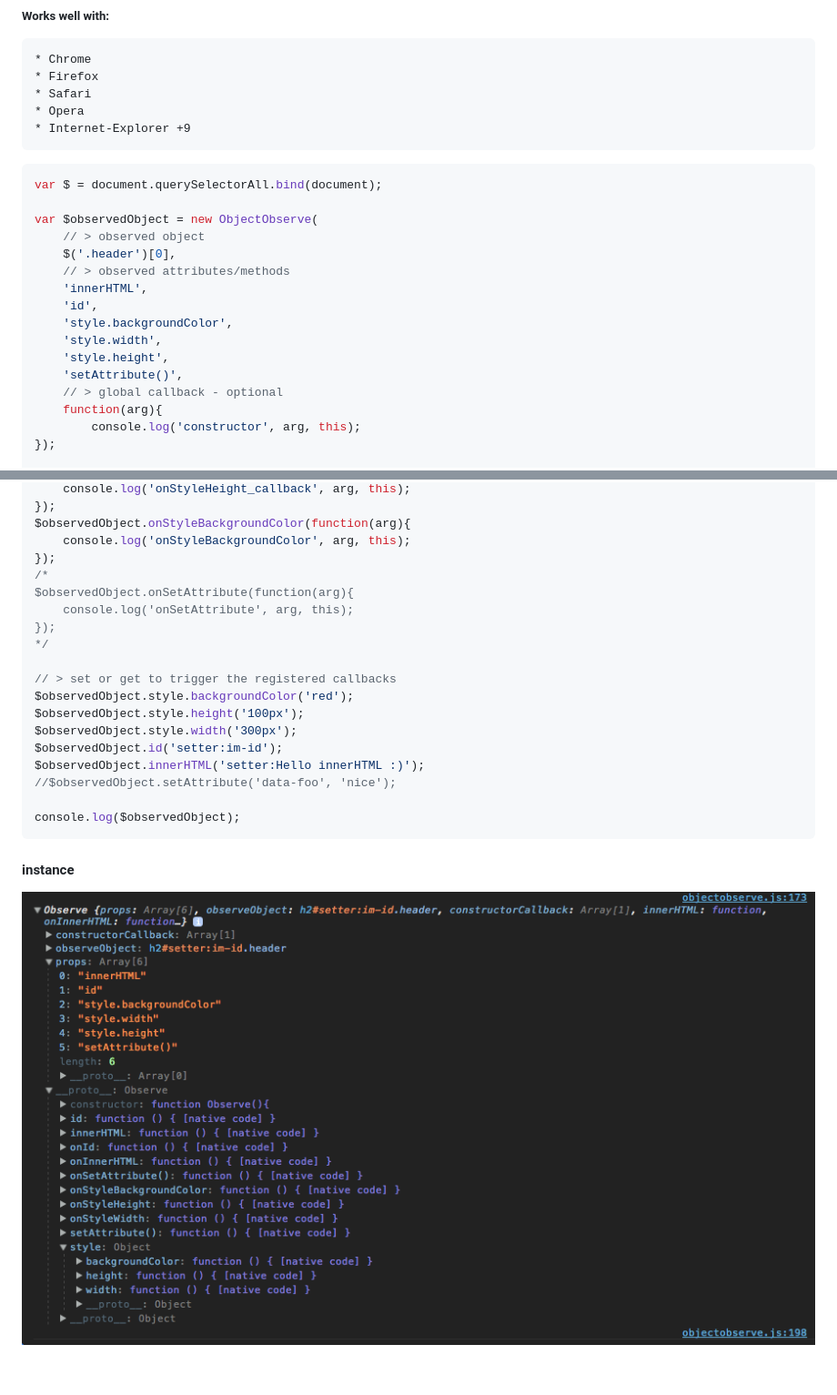
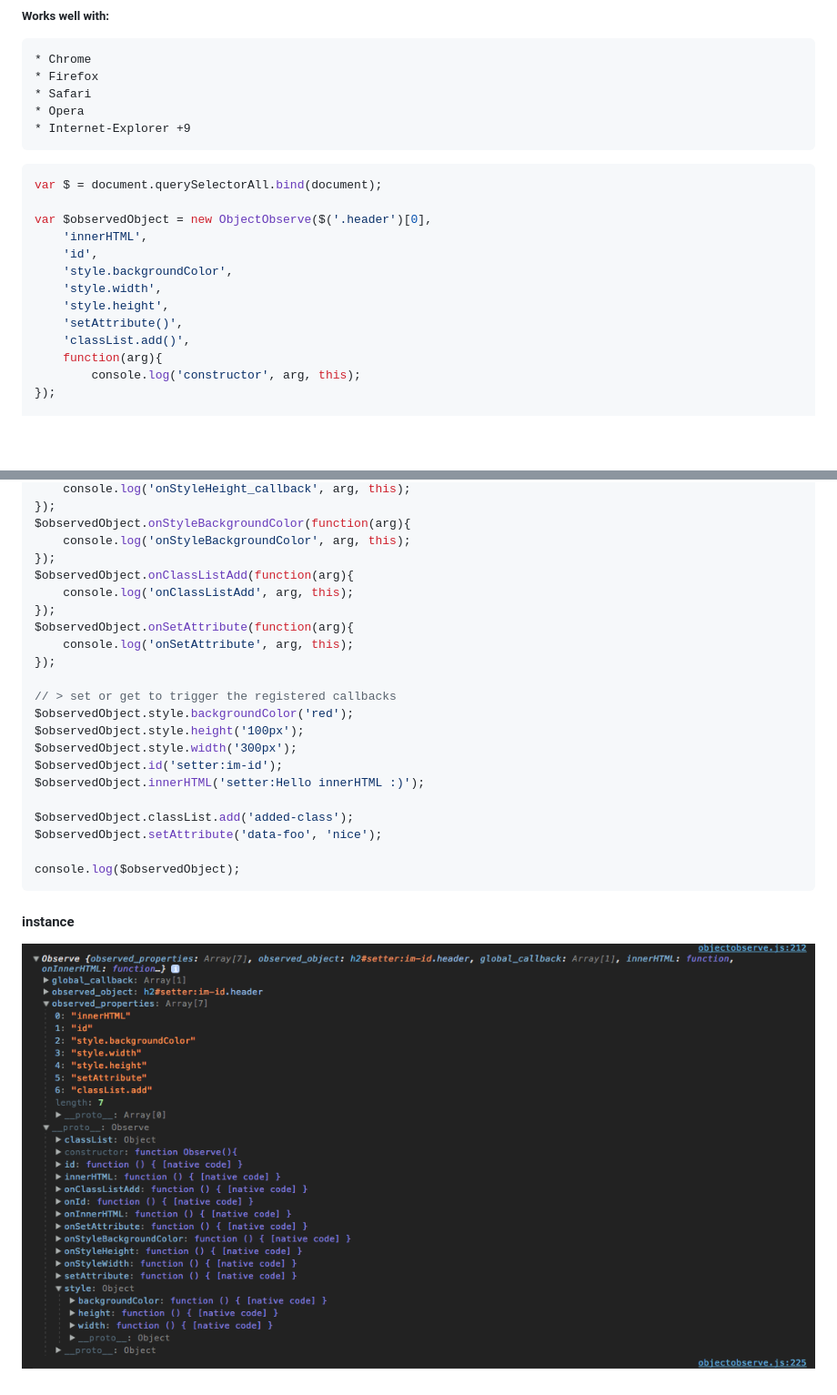
Before and after one commit to SerkanSipahi/objectobserve, a Markdown page: README.md, 2 parts joined by grey strips. Shown: that part at 91% size. Rendered like a GitHub page; pictures changed too: instance.png; blank space fills up the shorter version.

`````diff
--- a/README.md
+++ b/README.md
@@ -16,17 +16,14 @@
 ````js
 var $ = document.querySelectorAll.bind(document);
 
-var $observedObject = new ObjectObserve(
-    // > observed object
-    $('.header')[0],
-    // > observed attributes/methods
+var $observedObject = new ObjectObserve($('.header')[0],
     'innerHTML',
     'id',
     'style.backgroundColor',
     'style.width',
     'style.height',
     'setAttribute()',
-    // > global callback - optional
+    'classList.add()',
     function(arg){
         console.log('constructor', arg, this);
 });
@@ -47,11 +44,12 @@ $observedObject.onStyleHeight(function(arg){
 $observedObject.onStyleBackgroundColor(function(arg){
     console.log('onStyleBackgroundColor', arg, this);
 });
-/*
+$observedObject.onClassListAdd(function(arg){
+    console.log('onClassListAdd', arg, this);
+});
 $observedObject.onSetAttribute(function(arg){
     console.log('onSetAttribute', arg, this);
 });
-*/
 
 // > set or get to trigger the registered callbacks
 $observedObject.style.backgroundColor('red');
@@ -59,7 +57,9 @@ $observedObject.style.height('100px');
 $observedObject.style.width('300px');
 $observedObject.id('setter:im-id');
 $observedObject.innerHTML('setter:Hello innerHTML :)');
-//$observedObject.setAttribute('data-foo', 'nice');
+
+$observedObject.classList.add('added-class');
+$observedObject.setAttribute('data-foo', 'nice');
 
 console.log($observedObject);
 ````
`````
Also changed, not shown: 1 other file.
